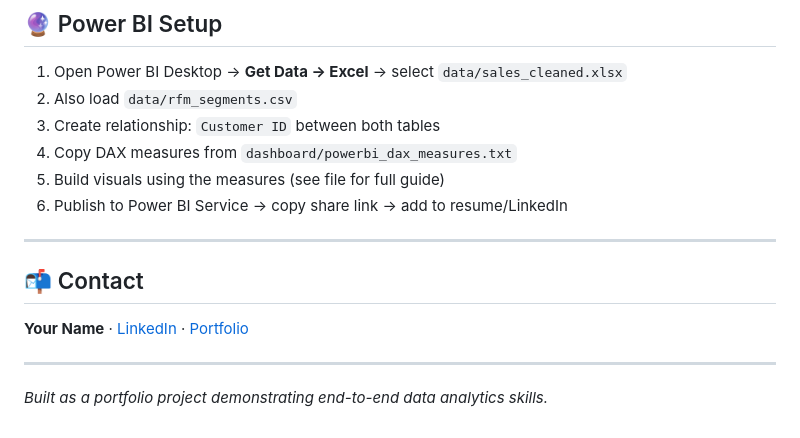
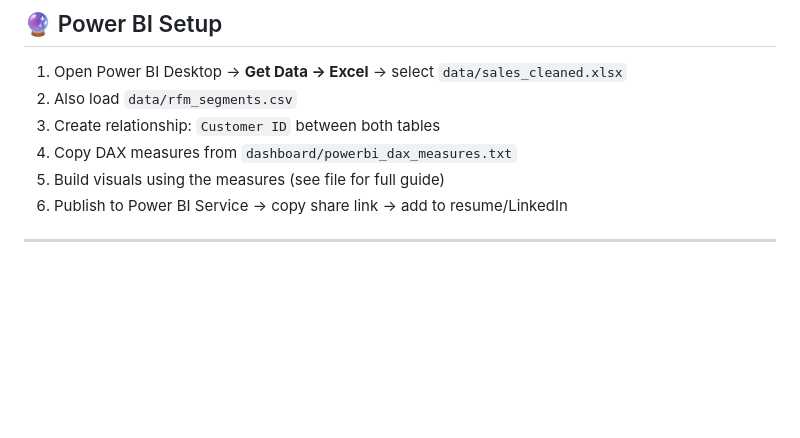
Before and after one commit to kamalishri14/sales-analytics-dashboard-, a Markdown page: README.md, the part around the change. GitHub-like rendering; blank space fills up the shorter version.

```diff
--- a/README.md
+++ b/README.md
@@ -168,11 +168,3 @@ jupyter notebook notebooks/sales_analysis.ipynb
 6. Publish to Power BI Service → copy share link → add to resume/LinkedIn
 
 ---
-
-## 📬 Contact
-
-**Your Name** · [LinkedIn](https://linkedin.com/in/yourprofile) · [Portfolio](https://yourportfolio.com)
-
----
-
-*Built as a portfolio project demonstrating end-to-end data analytics skills.*
```
